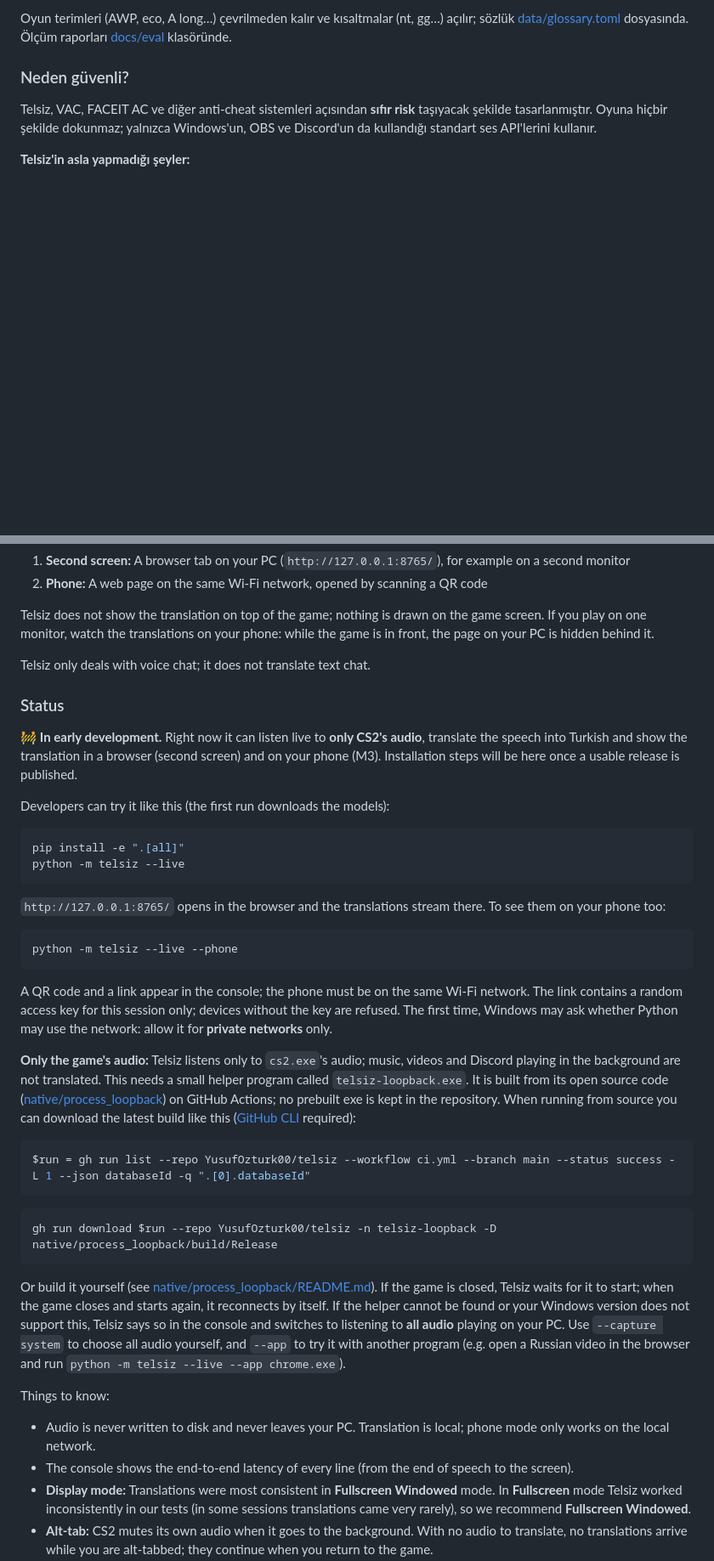
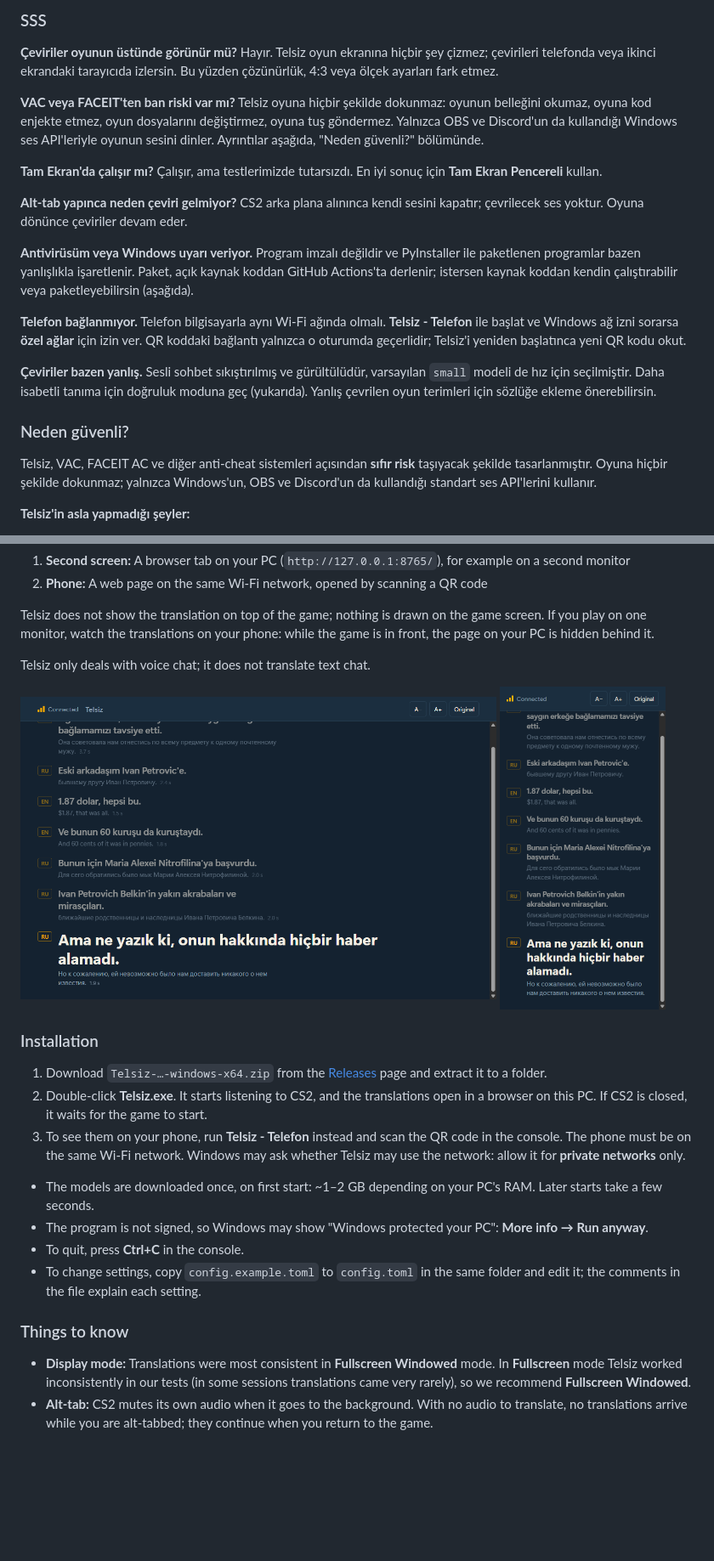
Before and after one commit to YusufOzturk00/telsiz, a Markdown page: README.md, 2 parts joined by grey strips. Shown at 85% size. Drawn GitHub-style; pictures changed too: docs/images/phone.png (added), docs/images/web-page.png (added); blank space fills up the shorter version.

````diff
--- a/README.md
+++ b/README.md
@@ -75,5 +56,26 @@ Bilmen gerekenler:
 
-Oyun terimleri (AWP, eco, A long…) çevrilmeden kalır ve kısaltmalar (nt, gg…) açılır; sözlük [data/glossary.toml](data/glossary.toml) dosyasında. Ölçüm raporları [docs/eval](docs/eval) klasöründe.
+### SSS
+
+**Çeviriler oyunun üstünde görünür mü?**
+Hayır. Telsiz oyun ekranına hiçbir şey çizmez; çevirileri telefonda veya ikinci ekrandaki tarayıcıda izlersin. Bu yüzden çözünürlük, 4:3 veya ölçek ayarları fark etmez.
+
+**VAC veya FACEIT'ten ban riski var mı?**
+Telsiz oyuna hiçbir şekilde dokunmaz: oyunun belleğini okumaz, oyuna kod enjekte etmez, oyun dosyalarını değiştirmez, oyuna tuş göndermez. Yalnızca OBS ve Discord'un da kullandığı Windows ses API'leriyle oyunun sesini dinler. Ayrıntılar aşağıda, "Neden güvenli?" bölümünde.
+
+**Tam Ekran'da çalışır mı?**
+Çalışır, ama testlerimizde tutarsızdı. En iyi sonuç için **Tam Ekran Pencereli** kullan.
+
+**Alt-tab yapınca neden çeviri gelmiyor?**
+CS2 arka plana alınınca kendi sesini kapatır; çevrilecek ses yoktur. Oyuna dönünce çeviriler devam eder.
+
+**Antivirüsüm veya Windows uyarı veriyor.**
+Program imzalı değildir ve PyInstaller ile paketlenen programlar bazen yanlışlıkla işaretlenir. Paket, açık kaynak koddan GitHub Actions'ta derlenir; istersen kaynak koddan kendin çalıştırabilir veya paketleyebilirsin (aşağıda).
+
+**Telefon bağlanmıyor.**
+Telefon bilgisayarla aynı Wi‑Fi ağında olmalı. **Telsiz - Telefon** ile başlat ve Windows ağ izni sorarsa **özel ağlar** için izin ver. QR koddaki bağlantı yalnızca o oturumda geçerlidir; Telsiz'i yeniden başlatınca yeni QR kodu okut.
+
+**Çeviriler bazen yanlış.**
+Sesli sohbet sıkıştırılmış ve gürültülüdür, varsayılan `small` modeli de hız için seçilmiştir. Daha isabetli tanıma için doğruluk moduna geç (yukarıda). Yanlış çevrilen oyun terimleri için sözlüğe ekleme önerebilirsin.
 
 ### Neden güvenli?
 
@@ -154,40 +171,23 @@ Telsiz does not show the translation on top of the game; nothing is drawn on the
 
 Telsiz only deals with voice chat; it does not translate text chat.
 
-### Status
+<p>
+  <img src="docs/images/web-page.png" alt="The translation page on the PC" width="560">
+  <img src="docs/images/phone.png" alt="The translation page on a phone" width="195">
+</p>
 
-🚧 **In early development.** Right now it can listen live to **only CS2's audio**, translate the speech into Turkish and show the translation in a browser (second screen) and on your phone (M3). Installation steps will be here once a usable release is published.
+### Installation
 
-Developers can try it like this (the first run downloads the models):
+1. Download `Telsiz-…-windows-x64.zip` from the [Releases](https://github.com/YusufOzturk00/telsiz/releases) page and extract it to a folder.
+2. Double-click **Telsiz.exe**. It starts listening to CS2, and the translations open in a browser on this PC. If CS2 is closed, it waits for the game to start.
+3. To see them on your phone, run **Telsiz - Telefon** instead and scan the QR code in the console. The phone must be on the same Wi‑Fi network. Windows may ask whether Telsiz may use the network: allow it for **private networks** only.
 
-```powershell
-pip install -e ".[all]"
-python -m telsiz --live
-```
+- The models are downloaded once, on first start: ~1–2 GB depending on your PC's RAM. Later starts take a few seconds.
+- The program is not signed, so Windows may show "Windows protected your PC": **More info → Run anyway**.
+- To quit, press **Ctrl+C** in the console.
+- To change settings, copy `config.example.toml` to `config.toml` in the same folder and edit it; the comments in the file explain each setting.
 
-`http://127.0.0.1:8765/` opens in the browser and the translations stream there. To see them on your phone too:
+### Things to know
 
-```powershell
-python -m telsiz --live --phone
-```
-
-A QR code and a link appear in the console; the phone must be on the same Wi‑Fi network. The link contains a random access key for this session only; devices without the key are refused. The first time, Windows may ask whether Python may use the network: allow it for **private networks** only.
-
-**Only the game's audio:** Telsiz listens only to `cs2.exe`'s audio; music, videos and Discord playing in the background are not translated. This needs a small helper program called `telsiz-loopback.exe`. It is built from its open source code ([native/process_loopback](native/process_loopback)) on GitHub Actions; no prebuilt exe is kept in the repository. When running from source you can download the latest build like this ([GitHub CLI](https://cli.github.com/) required):
-
-```powershell
-$run = gh run list --repo YusufOzturk00/telsiz --workflow ci.yml --branch main --status success -L 1 --json databaseId -q ".[0].databaseId"
-```
-
-```powershell
-gh run download $run --repo YusufOzturk00/telsiz -n telsiz-loopback -D native/process_loopback/build/Release
-```
-
-Or build it yourself (see [native/process_loopback/README.md](native/process_loopback/README.md)). If the game is closed, Telsiz waits for it to start; when the game closes and starts again, it reconnects by itself. If the helper cannot be found or your Windows version does not support this, Telsiz says so in the console and switches to listening to **all audio** playing on your PC. Use `--capture system` to choose all audio yourself, and `--app` to try it with another program (e.g. open a Russian video in the browser and run `python -m telsiz --live --app chrome.exe`).
-
-Things to know:
-
-- Audio is never written to disk and never leaves your PC. Translation is local; phone mode only works on the local network.
-- The console shows the end-to-end latency of every line (from the end of speech to the screen).
 - **Display mode:** Translations were most consistent in **Fullscreen Windowed** mode. In **Fullscreen** mode Telsiz worked inconsistently in our tests (in some sessions translations came very rarely), so we recommend **Fullscreen Windowed**.
 - **Alt-tab:** CS2 mutes its own audio when it goes to the background. With no audio to translate, no translations arrive while you are alt-tabbed; they continue when you return to the game.
````
Also changed, not shown: other parts of README.md (+99 -69 lines), CLAUDE.md (+9 -6 lines), docs/eval/README.md (+7 -0 lines), docs/eval/m5-speed-and-detection.md (added, +86 -0 lines), 4 other files.
